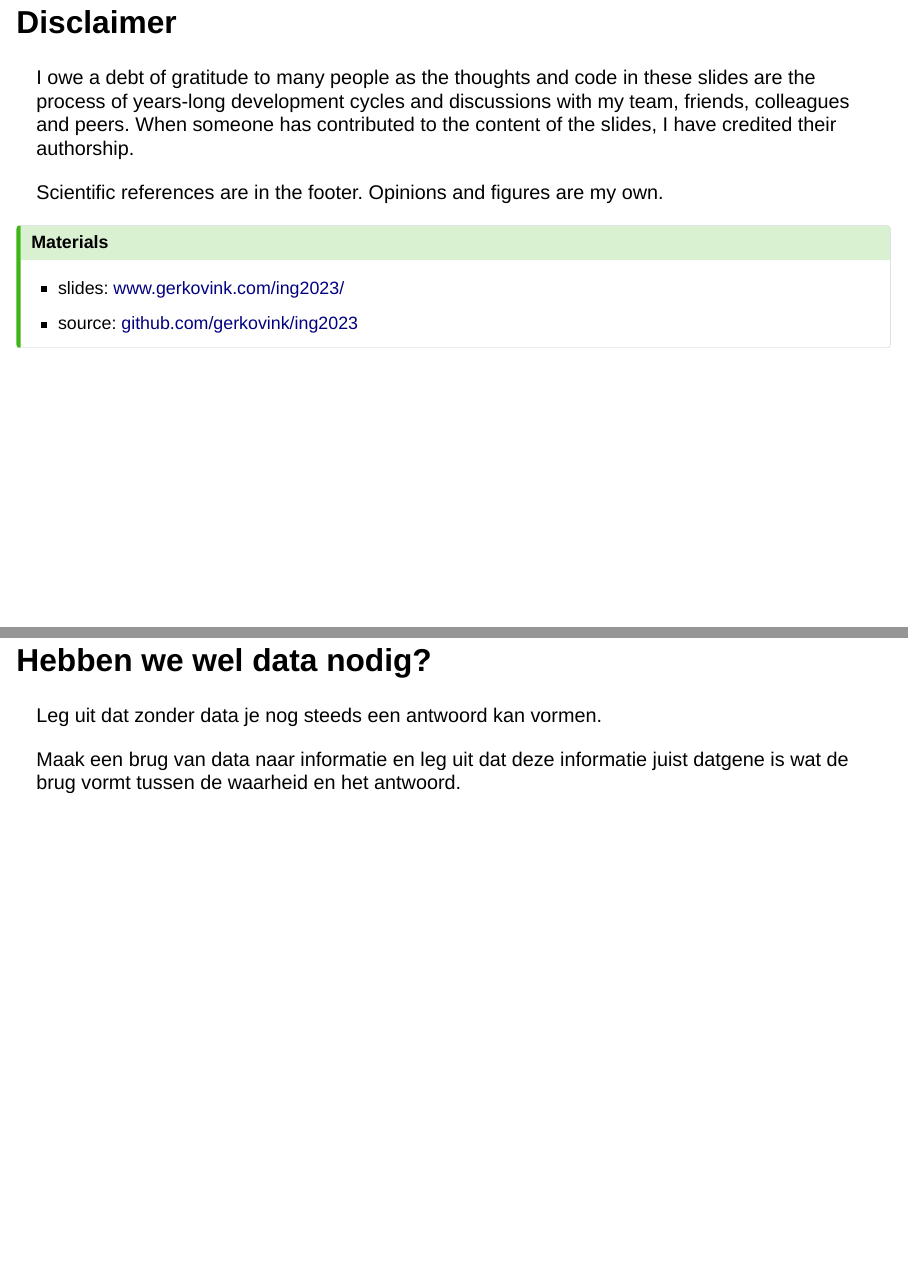
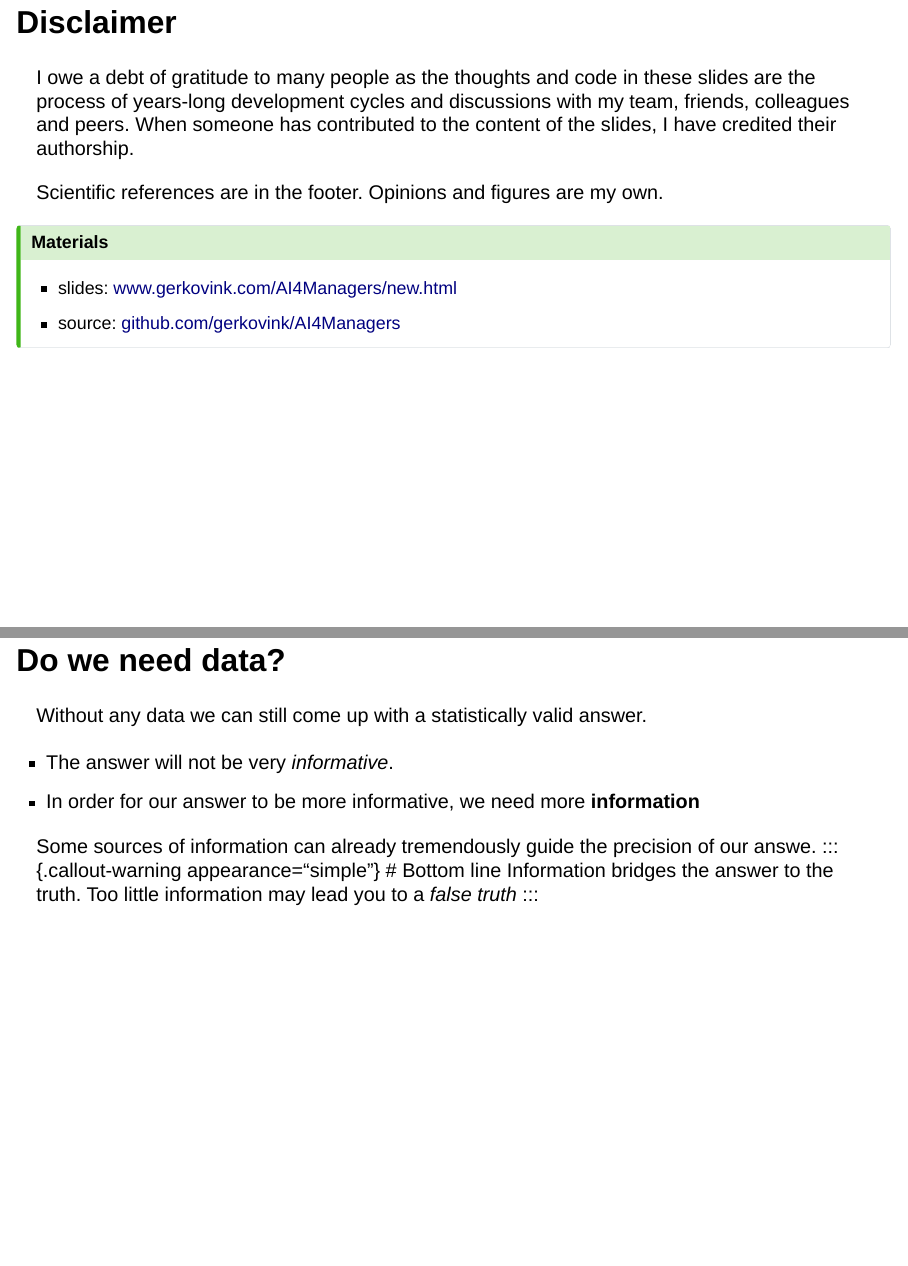
Before and after one commit to gerkovink/AI4Managers, a Quarto document (new.qmd): pages 2 and 5 of 26, joined at a grey line. Rendered offline with R 4.5, knitr and Pandoc in place of Quarto, with nearby package versions; drawn as Slidy slides in place of the format the file asks for; some code elsewhere in the file could not run offline.

Commit message:
update pres

```diff
--- a/new.qmd
+++ b/new.qmd
@@ -35,8 +35,8 @@ Scientific references are in the footer. Opinions and figures are my own.
 
 ::: callout-tip
 # Materials
-- slides: [www.gerkovink.com/ing2023/](https://www.gerkovink.com/ing2023/)
-- source: [github.com/gerkovink/ing2023](https://github.com/gerkovink/ing2023)
+- slides: [www.gerkovink.com/AI4Managers/new.html](https://www.gerkovink.com/AI4Managers/)
+- source: [github.com/gerkovink/AI4Managers](https://github.com/gerkovink/AI4Managers)
 :::
 
 
@@ -76,10 +76,18 @@ Truths are boring, but they are convenient.
 $^1$ See [Jelke Bethlehem's CBS discussion paper](https://www.google.com/url?sa=t&rct=j&q=&esrc=s&source=web&cd=&ved=2ahUKEwjkyPTCs4L3AhUCuKQKHUpmBvIQFnoECAMQAw&url=https%3A%2F%2Fwww.cbs.nl%2F-%2Fmedia%2Fimported%2Fdocuments%2F2009%2F07%2F2009-15-x10-pub.pdf&usg=AOvVaw3BpUW2s_k0MB5yH1o-QGf2) for an overview of the history of survey sampling
 :::
 
-## Hebben we wel data nodig?
-Leg uit dat zonder data je nog steeds een antwoord kan vormen.
 
-Maak een brug van data naar informatie en leg uit dat deze informatie juist datgene is wat de brug vormt tussen de waarheid en het antwoord.
+## Do we need data?
+Without any data we can still come up with a statistically valid answer.
+
+ - The answer will not be very *informative*.
+ - In order for our answer to be more informative, we need more **information**
+
+Some sources of information can already tremendously guide the precision of our answe.
+::: {.callout-warning appearance="simple"}
+# Bottom line
+Information bridges the answer to the truth. Too little information may lead you to a *false truth*
+:::
 
 ## Confidence intervals
 ::::{.columns}
```
Also changed, not shown: new.html.
